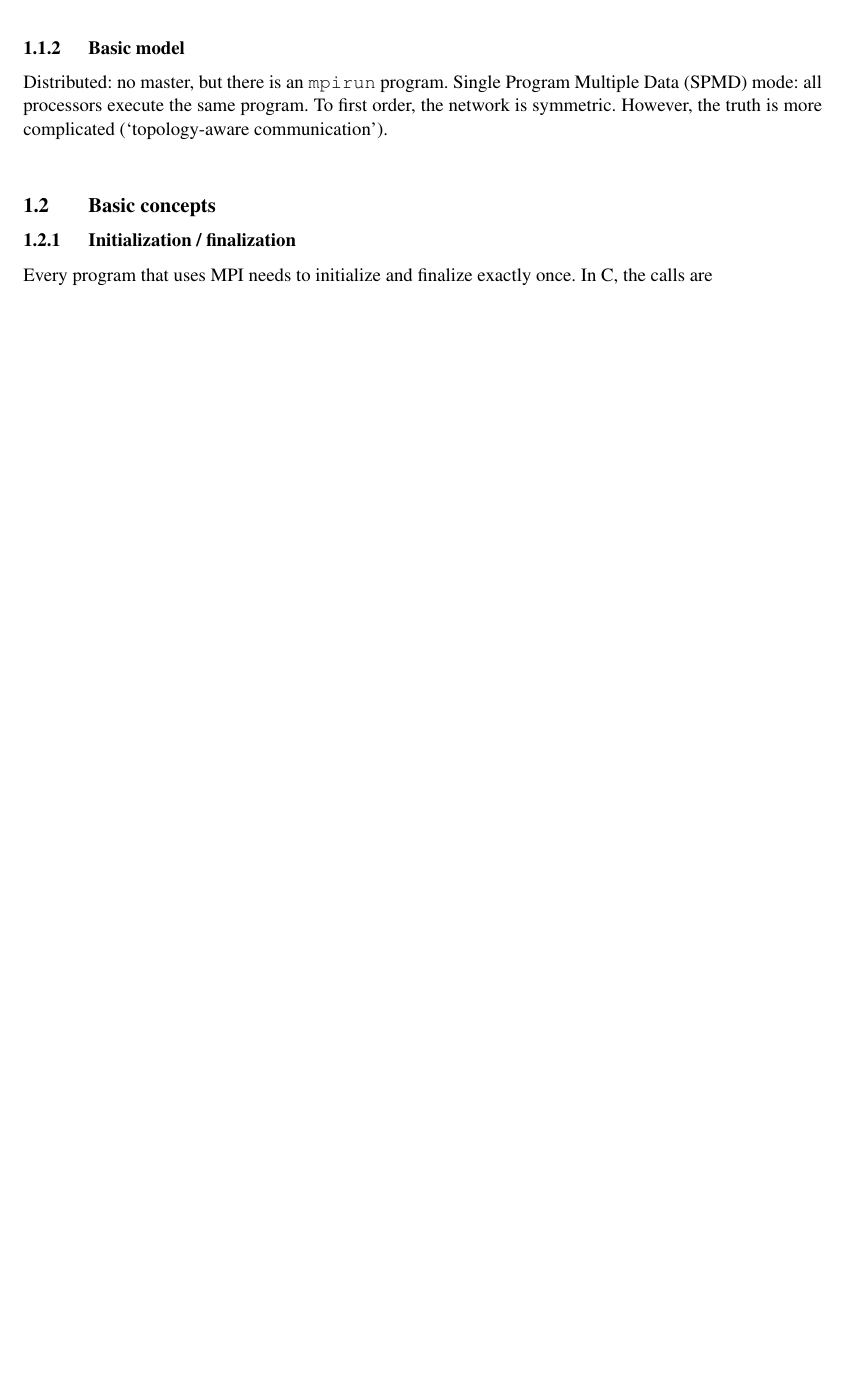
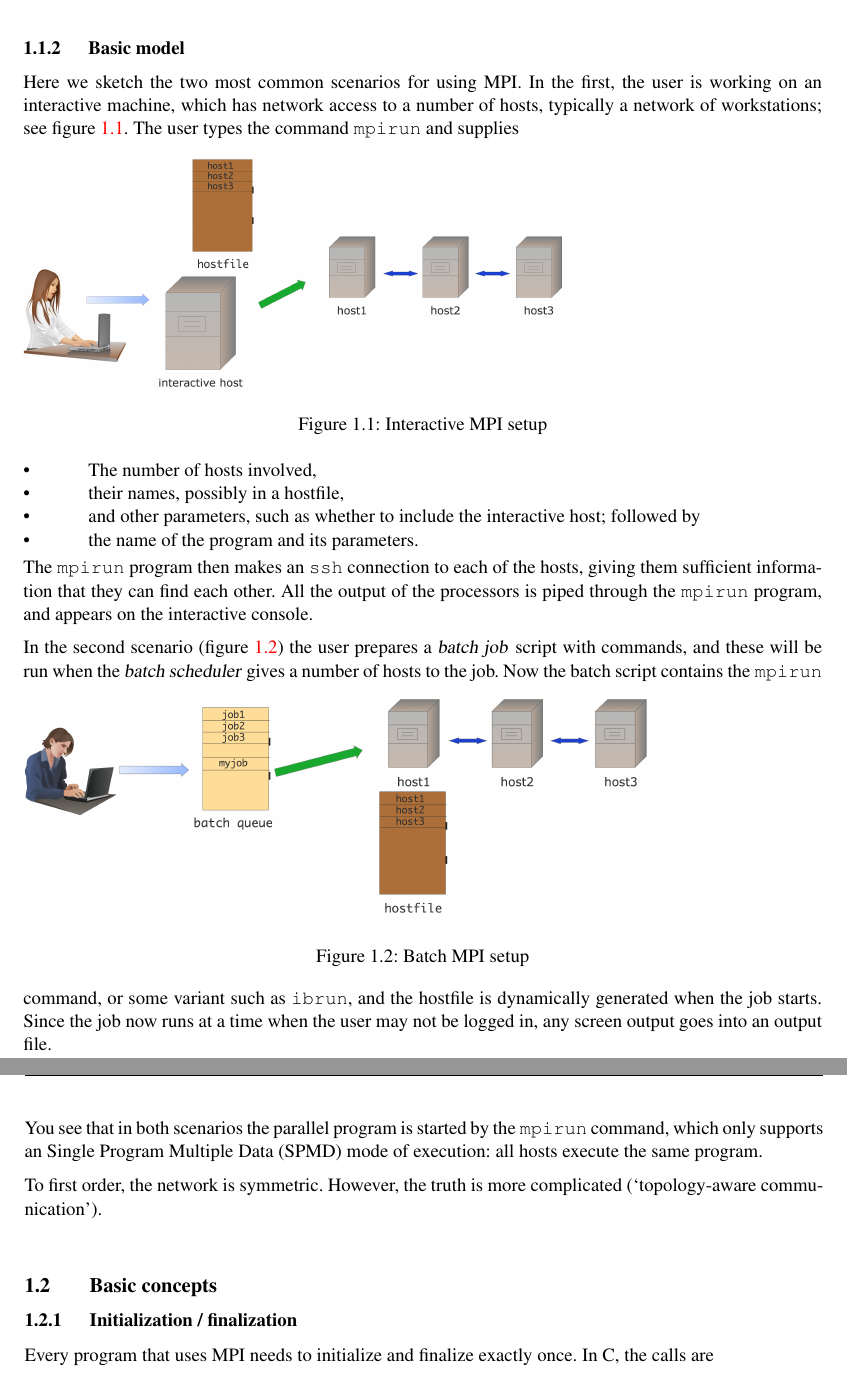
Before and after one commit to mason-csi-high-perform-comput/parallel-computing-book, a LaTeX document (booksources/EijkhoutParComp.tex, which reads booksources/chapters-public/mpi.tex): part of page 7 of 56 before the commit and two parts of pages 7 and 8 of 57 after it, the two joined at a grey line, cut so that both start at the same text, the shorter picture padded with empty space. Compiled offline with pdfLaTeX; a LaTeX package or settings file that is missing is left out.

```diff
--- a/booksources/EijkhoutParComp.tex
+++ b/booksources/EijkhoutParComp.tex
@@ -199,7 +199,7 @@
 \makeindex
 
 \def\publicdraft{{\bf\normalsize \relax Public draft - open for comments}}
-\def\revdate{\escapechar-1\relax 1st edition 2013}%\ --\ \string\revision \revision}
+\def\revdate{\escapechar-1\relax 0th edition 2013}%\ --\ \string\revision \revision}
 \begin{lulu}
 \def\publicdraft{}
 \def\revdate{1st edition 2013}
--- a/booksources/chapters-public/mpi.tex
+++ b/booksources/chapters-public/mpi.tex
@@ -47,8 +47,49 @@
 
 \Level 1 {Basic model}
 
-Distributed: no master, but there is an \n{mpirun} program.
-\ac{SPMD} mode: all processors execute the same program.
+Here we sketch the two most common scenarios for using MPI. In the
+first, the user is working on an interactive machine, which has
+network access to a number of hosts, typically a network of workstations;
+see figure~\ref{fig:mpi-interactive}.
+\begin{figure}[ht]
+  \includegraphics[scale=.12]{graphics-public/mpi-interactive}
+  \caption{Interactive MPI setup}
+  \label{fig:mpi-interactive}
+\end{figure}
+The user types the command \n{mpirun}\index{mpirun} and supplies
+\begin{itemize}
+\item The number of hosts involved,
+\item their names, possibly in a hostfile,
+\item and other parameters, such as whether to include the interactive
+  host; followed by
+\item the name of the program and its parameters.
+\end{itemize}
+The \n{mpirun} program then makes an \n{ssh}\index{ssh} connection
+to each of the hosts, giving them sufficient information that they
+can find each other. All the output of the processors is piped through the
+\n{mpirun} program, and appears on the interactive console.
+
+In the second scenario (figure~\ref{fig:mpi-batch}) the user prepares
+a \indextermbus{batch}{job} script with commands, and these will be
+run when the \indextermbus{batch}{scheduler} gives a number of hosts
+to the job.
+\begin{figure}[ht]
+  \includegraphics[scale=.1]{graphics-public/mpi-batch}
+  \caption{Batch MPI setup}
+  \label{fig:mpi-batch}
+\end{figure}
+Now the batch script contains the \n{mpirun} command%
+\begin{istc}
+, or some variant such as \n{ibrun}\index{ibrun}%
+\end{istc}
+, and the hostfile is dynamically generated when the job starts.
+Since the job now runs at a time when the user may not be logged in,
+any screen output goes into an output file.
+
+You see that in both scenarios the parallel program is started
+by the \n{mpirun} command, which only supports
+an \ac{SPMD} mode of execution: all hosts execute the same program.
+
 To first order, the network is symmetric. However, the truth is more
 complicated (`topology-aware communication').
 
```
Also changed, not shown: booksources/exercises-public/mpi-nx.tex (+1 -1 lines), booksources/graphics-public/mpi-batch.jpeg (added), booksources/graphics-public/mpi-interactive.jpeg (added), 2 other files.
